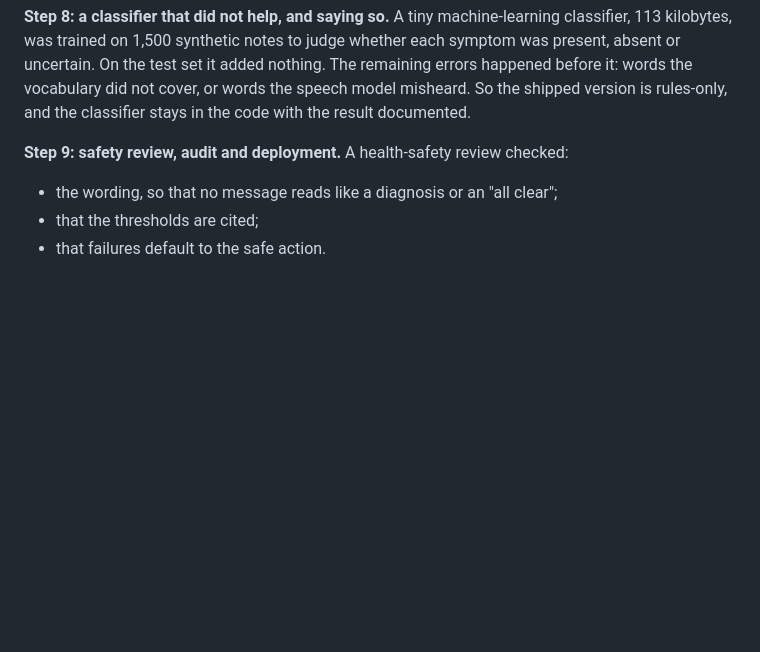
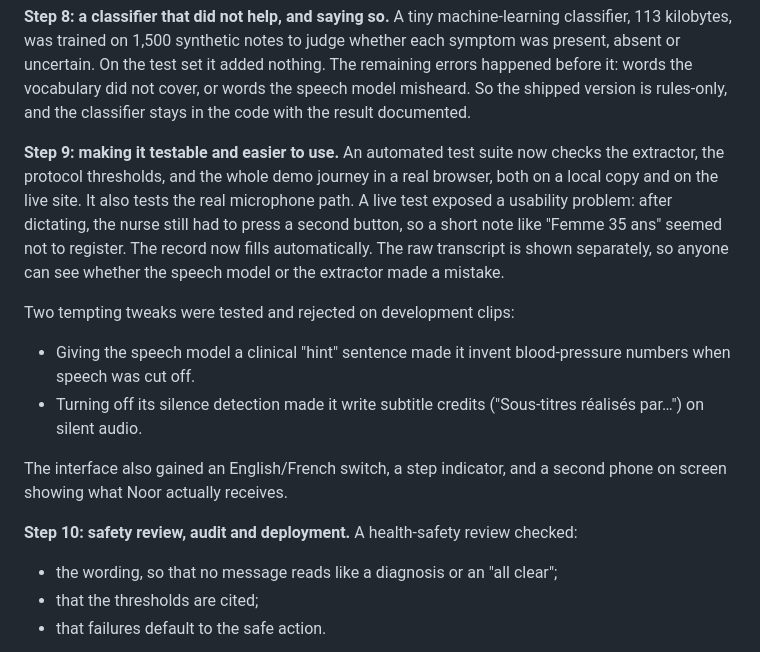
Before and after one commit to Bixzare/Hack-nation-7th-Global-AI-Hackathon-WBG-Small-AI-Health, a Markdown page: Walkthrough.md, the part around the change. GitHub-like rendering; blank space fills up the shorter version.

```diff
--- a/Walkthrough.md
+++ b/Walkthrough.md
@@ -260,7 +260,23 @@ uncertain. On the test set it added nothing. The remaining errors happened befor
 vocabulary did not cover, or words the speech model misheard. So the shipped version is rules-only,
 and the classifier stays in the code with the result documented.
 
-**Step 9: safety review, audit and deployment.** A health-safety review checked:
+**Step 9: making it testable and easier to use.** An automated test suite now checks the extractor,
+the protocol thresholds, and the whole demo journey in a real browser, both on a local copy and on the
+live site. It also tests the real microphone path. A live test exposed a usability problem: after
+dictating, the nurse still had to press a second button, so a short note like "Femme 35 ans" seemed
+not to register. The record now fills automatically. The raw transcript is shown separately, so
+anyone can see whether the speech model or the extractor made a mistake.
+
+Two tempting tweaks were tested and rejected on development clips:
+- Giving the speech model a clinical "hint" sentence made it invent blood-pressure numbers when
+  speech was cut off.
+- Turning off its silence detection made it write subtitle credits ("Sous-titres réalisés par…")
+  on silent audio.
+
+The interface also gained an English/French switch, a step indicator, and a second phone on screen
+showing what Noor actually receives.
+
+**Step 10: safety review, audit and deployment.** A health-safety review checked:
 
 - the wording, so that no message reads like a diagnosis or an "all clear";
 - that the thresholds are cited;
```
Also changed, not shown: README.md (+35 -12 lines).
